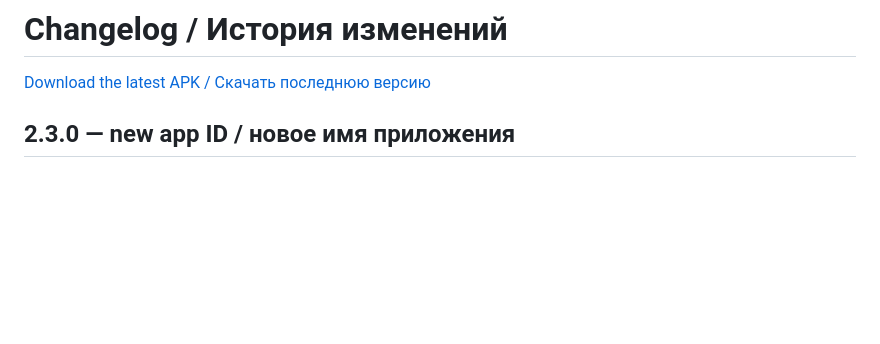
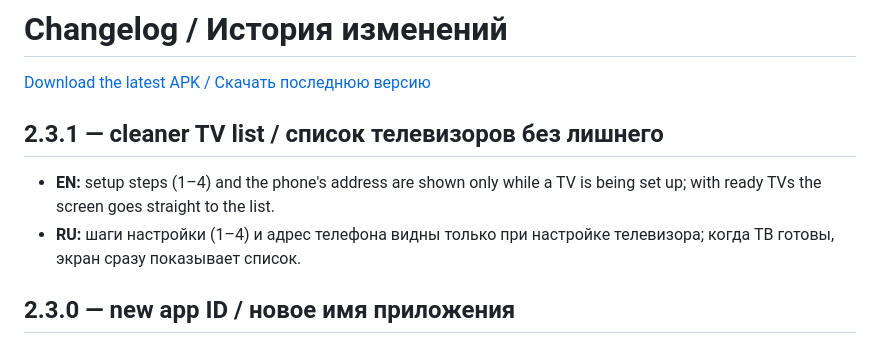
Before and after one commit to sunic007/tvinstaller, a Markdown page: CHANGELOG.md, the part around the change. GitHub-like rendering; blank space fills up the shorter version.

Commit message:
CHANGELOG: 2.3.1
Co-Authored-By: Claude Opus 5.5 <noreply@anthropic.com>

```diff
--- a/CHANGELOG.md
+++ b/CHANGELOG.md
@@ -1,6 +1,10 @@
 # Changelog / История изменений
 
 [Download the latest APK / Скачать последнюю версию](https://github.com/sunic007/tvinstaller/releases/latest/download/SunicTvInstaller.apk)
+
+## 2.3.1 — cleaner TV list / список телевизоров без лишнего
+- **EN:** setup steps (1–4) and the phone's address are shown only while a TV is being set up; with ready TVs the screen goes straight to the list.
+- **RU:** шаги настройки (1–4) и адрес телефона видны только при настройке телевизора; когда ТВ готовы, экран сразу показывает список.
 
 ## 2.3.0 — new app ID / новое имя приложения
 - **EN:** the app is now `com.sunicapps.tvinstaller` (registered with Android developer verification). Existing installs move over by themselves: TV Installer updates to 2.2.9, installs the new app and hands over Samsung certificates, TVs, saved packages and settings; then you can remove the old one. Each TV asks once more to allow the connection.
```
